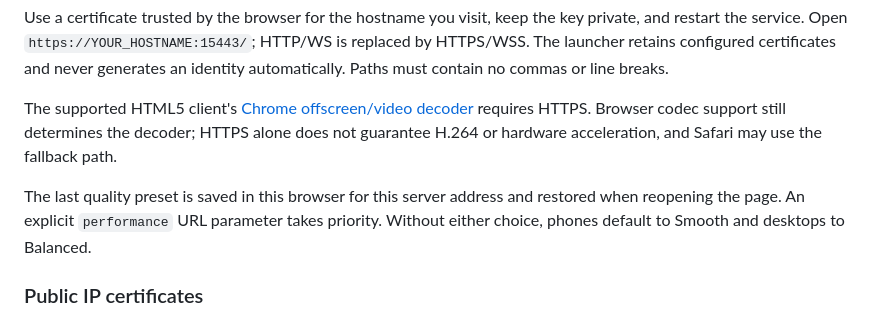
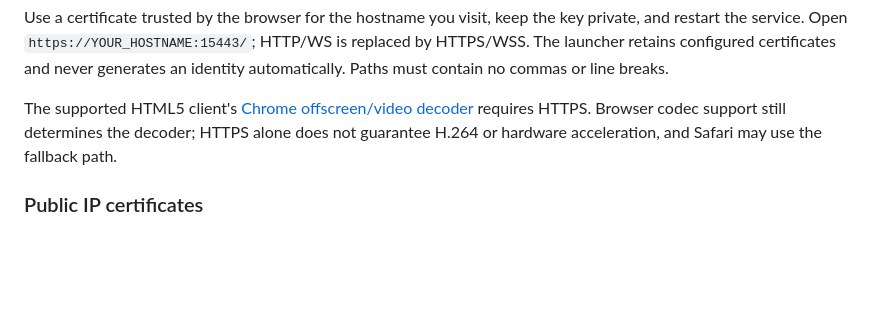
Before and after one commit to shenmuegit/codex-console, a Markdown page: docs/configuration.md, the part around the change. Rendered like a GitHub page; blank space fills up the shorter version.

```diff
--- a/docs/configuration.md
+++ b/docs/configuration.md
@@ -91,8 +91,6 @@ Use a certificate trusted by the browser for the hostname you visit, keep the ke
 
 The supported HTML5 client's [Chrome offscreen/video decoder](https://github.com/Xpra-org/xpra-html5/blob/master/html5/js/OffscreenDecodeWorkerHelper.js) requires HTTPS. Browser codec support still determines the decoder; HTTPS alone does not guarantee H.264 or hardware acceleration, and Safari may use the fallback path.
 
-The last quality preset is saved in this browser for this server address and restored when reopening the page. An explicit `performance` URL parameter takes priority. Without either choice, phones default to Smooth and desktops to Balanced.
-
 ### Public IP certificates
 
 Let’s Encrypt supports [public IP certificates with the `shortlived` profile](https://letsencrypt.org/2026/03/11/shorter-certs-certbot). Use Certbot 5.4 or newer. HTTP-01 validation must reach this server on public TCP port **80**, even when the console listens on 15443; changing Certbot's local challenge port does not change the CA's port.
```
